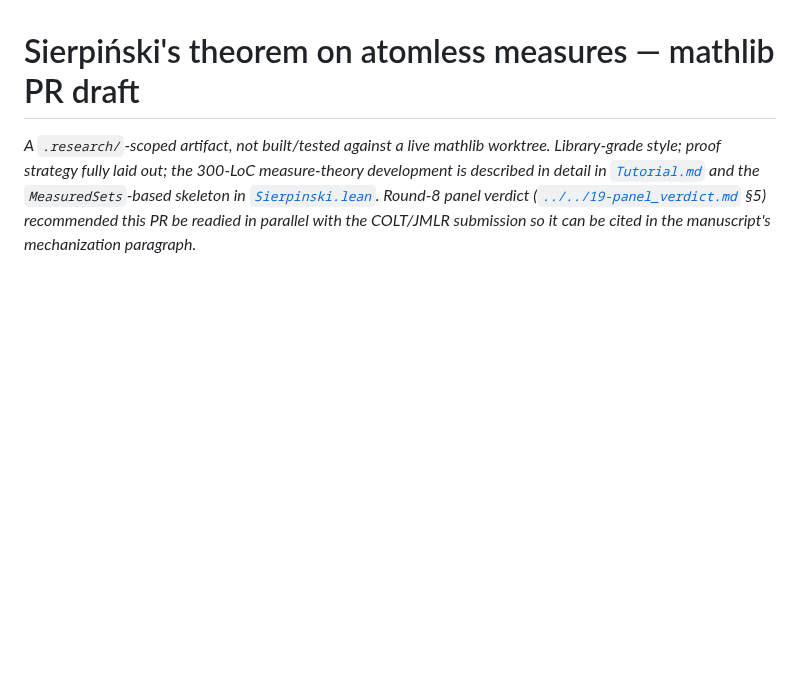
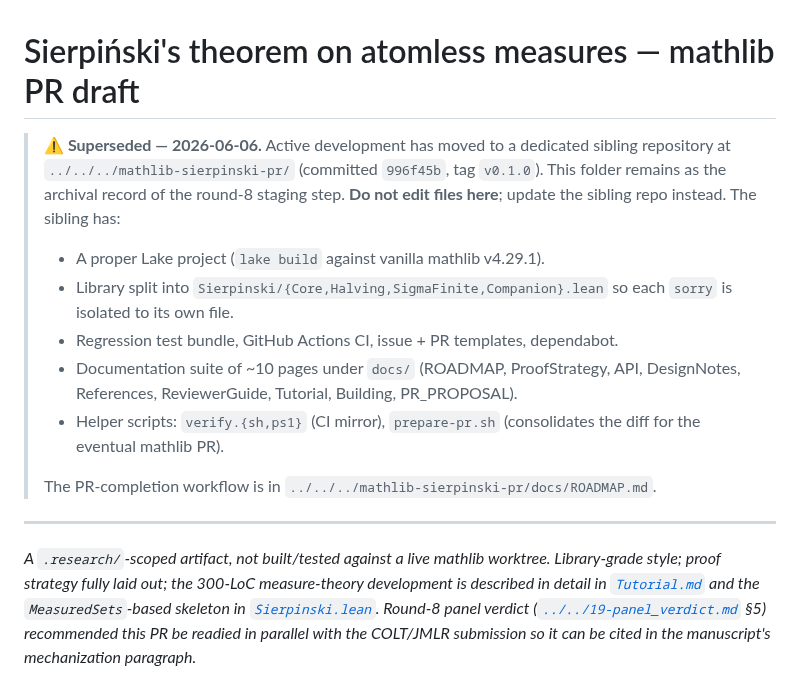
Before and after one commit to elouafiqAli/rigifity, a Markdown page: .research/sierpinski-pr/README.md, the part around the change. Drawn GitHub-style; blank space fills up the shorter version.

```diff
--- a/.research/sierpinski-pr/README.md
+++ b/.research/sierpinski-pr/README.md
@@ -1,4 +1,23 @@
 # Sierpiński's theorem on atomless measures — mathlib PR draft
+
+> **⚠ Superseded — 2026-06-06.** Active development has moved to a dedicated
+> sibling repository at `../../../mathlib-sierpinski-pr/` (committed
+> `996f45b`, tag `v0.1.0`). This folder remains as the archival record of
+> the round-8 staging step. **Do not edit files here**; update the sibling
+> repo instead. The sibling has:
+>
+> - A proper Lake project (`lake build` against vanilla mathlib v4.29.1).
+> - Library split into `Sierpinski/{Core,Halving,SigmaFinite,Companion}.lean`
+>   so each `sorry` is isolated to its own file.
+> - Regression test bundle, GitHub Actions CI, issue + PR templates, dependabot.
+> - Documentation suite of ~10 pages under `docs/` (ROADMAP, ProofStrategy,
+>   API, DesignNotes, References, ReviewerGuide, Tutorial, Building, PR_PROPOSAL).
+> - Helper scripts: `verify.{sh,ps1}` (CI mirror), `prepare-pr.sh`
+>   (consolidates the diff for the eventual mathlib PR).
+>
+> The PR-completion workflow is in `../../../mathlib-sierpinski-pr/docs/ROADMAP.md`.
+
+---
 
 *A `.research/`-scoped artifact, not built/tested against a live mathlib worktree. Library-grade style; proof strategy fully laid out; the 300-LoC measure-theory development is described in detail in [`Tutorial.md`](Tutorial.md) and the `MeasuredSets`-based skeleton in [`Sierpinski.lean`](Sierpinski.lean). Round-8 panel verdict ([`../../19-panel_verdict.md`](../../19-panel_verdict.md) §5) recommended this PR be readied in parallel with the COLT/JMLR submission so it can be cited in the manuscript's mechanization paragraph.*
 
```
Also changed, not shown: .research/opportunities.md (+12 -0 lines).
